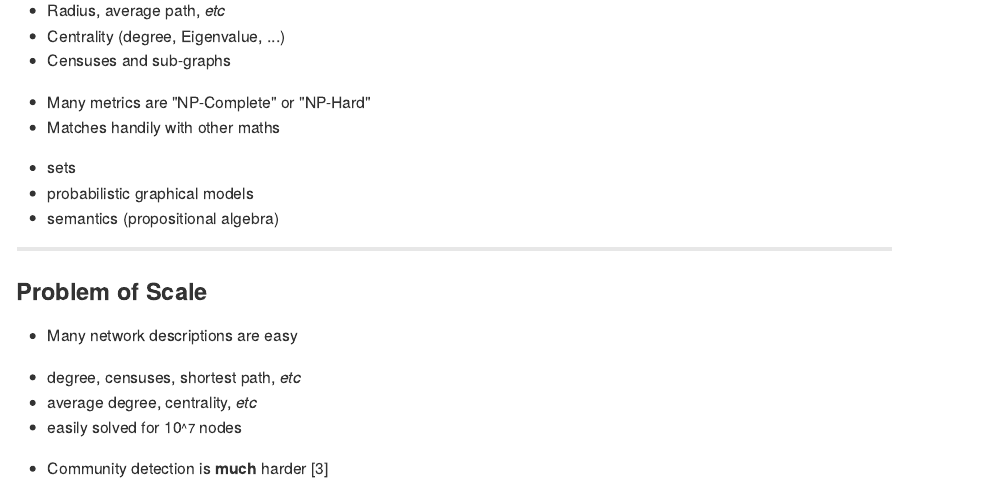
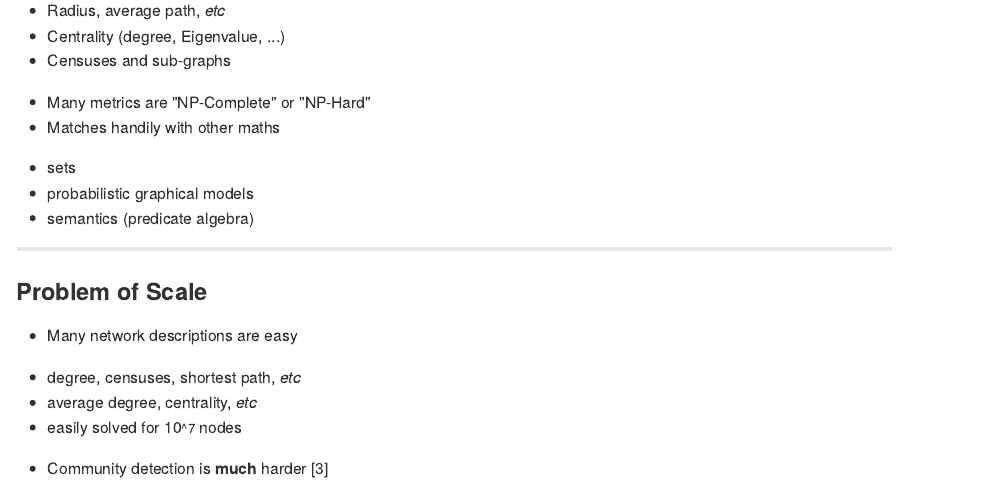
Before and after one commit to usuallycwdillon/bigSNA, an R Markdown document (index.Rmd): the page in a window 1100 px wide, from 1300 px down. The pictures show the output file index.md that the author committed with the source, drawn offline in the style of GitHub.

Commit message:
publishing deck

```diff
--- a/index.Rmd
+++ b/index.Rmd
@@ -99,7 +99,7 @@ This is also the time to introduce myself
 * Matches handily with other maths
  - sets
  - probabilistic graphical models
- - semantics (propositional algebra)
+ - semantics (predicate algebra)
 
 ***
 
```
Also changed, not shown: index.html, index.md.
